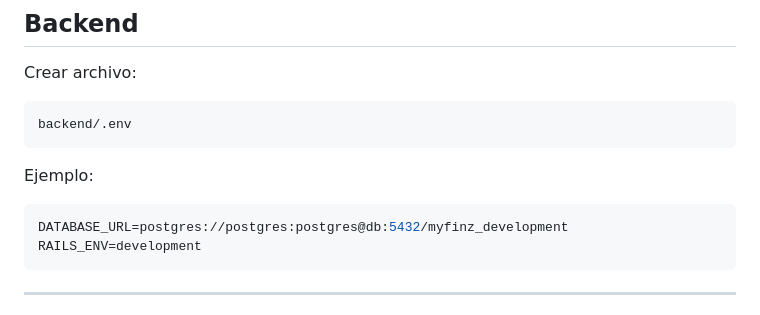
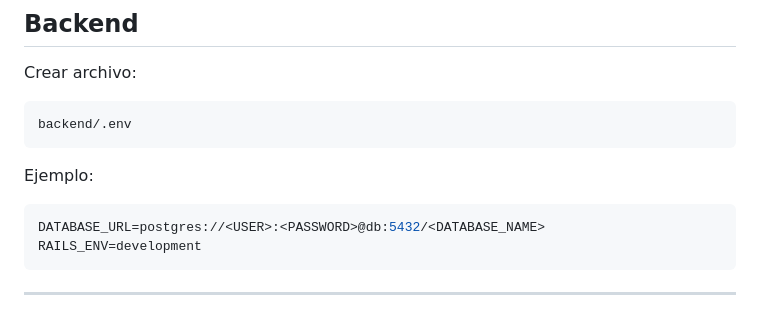
Before and after one commit to LuxioDev/MyFinz, a Markdown page: README.md, the part around the change. Drawn GitHub-style.

Commit message:
update - readme

````diff
--- a/README.md
+++ b/README.md
@@ -325,7 +325,7 @@ backend/.env
 Ejemplo:
 
 ```env
-DATABASE_URL=postgres://postgres:postgres@db:5432/myfinz_development
+DATABASE_URL=postgres://<USER>:<PASSWORD>@db:5432/<DATABASE_NAME>
 RAILS_ENV=development
 ```
 
````
